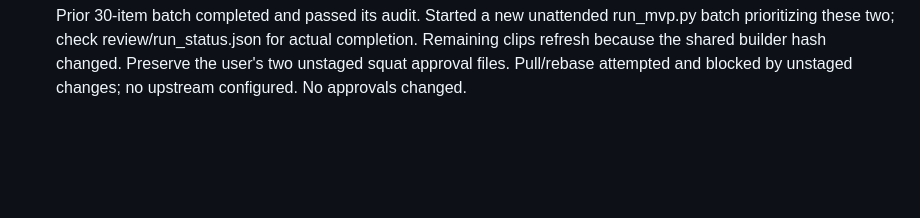
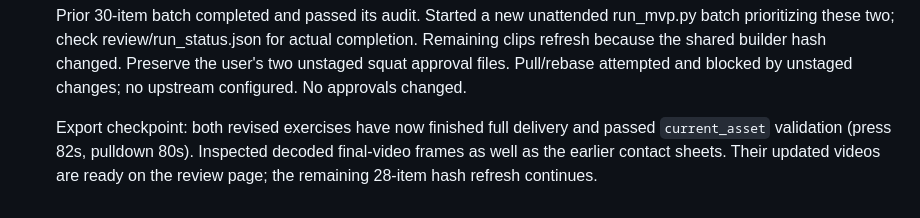
Before and after one commit to oktayshakirov/fitness-automation, a Markdown page: handoff.md, the part around the change. Drawn GitHub-style; blank space fills up the shorter version.

Commit message:
Record completed press and pulldown deliveries

```diff
--- a/handoff.md
+++ b/handoff.md
@@ -519,3 +519,8 @@ contract in plan.md wants 720×900.
   completion. Remaining clips refresh because the shared builder hash changed.
   Preserve the user's two unstaged squat approval files. Pull/rebase attempted and
   blocked by unstaged changes; no upstream configured. No approvals changed.
+
+  Export checkpoint: both revised exercises have now finished full delivery and
+  passed `current_asset` validation (press 82s, pulldown 80s). Inspected decoded
+  final-video frames as well as the earlier contact sheets. Their updated videos
+  are ready on the review page; the remaining 28-item hash refresh continues.
```
